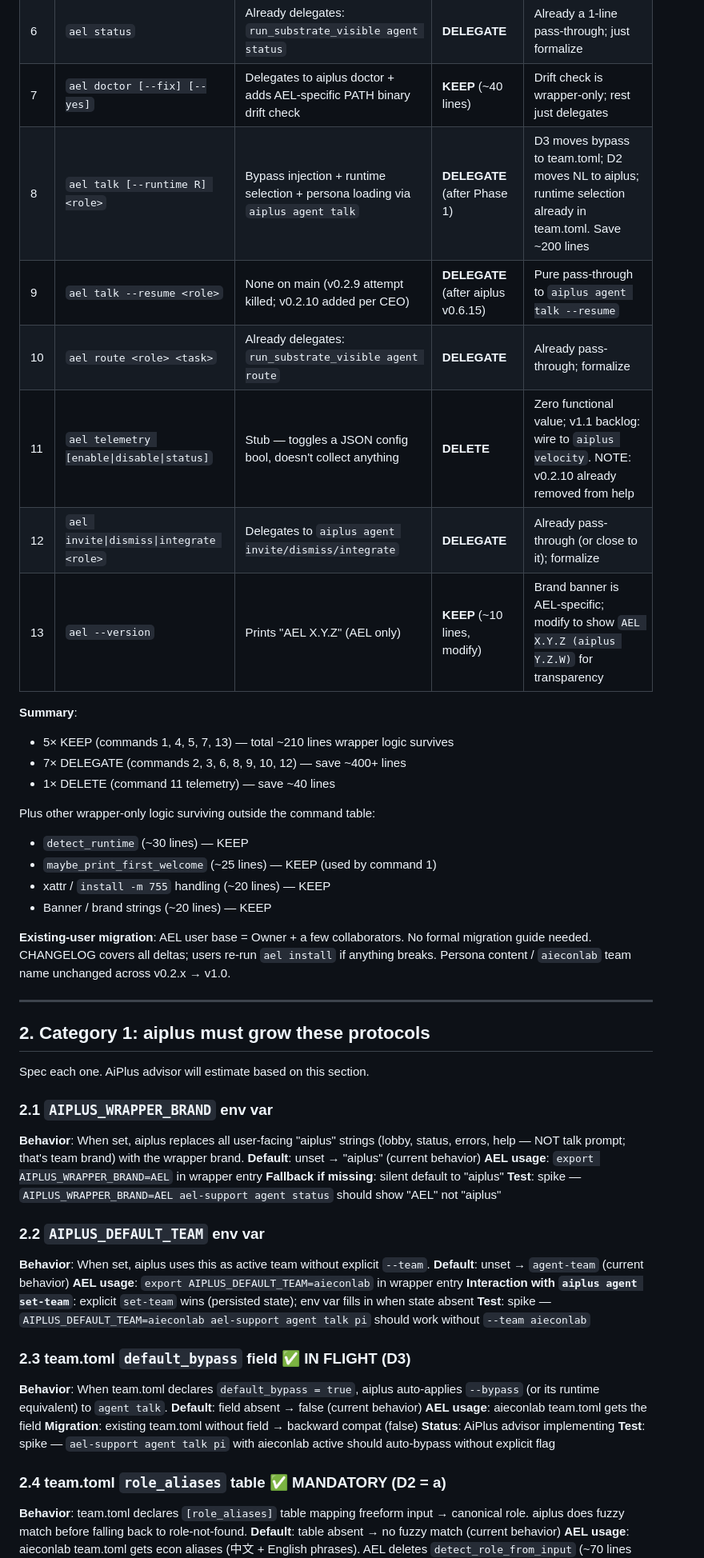
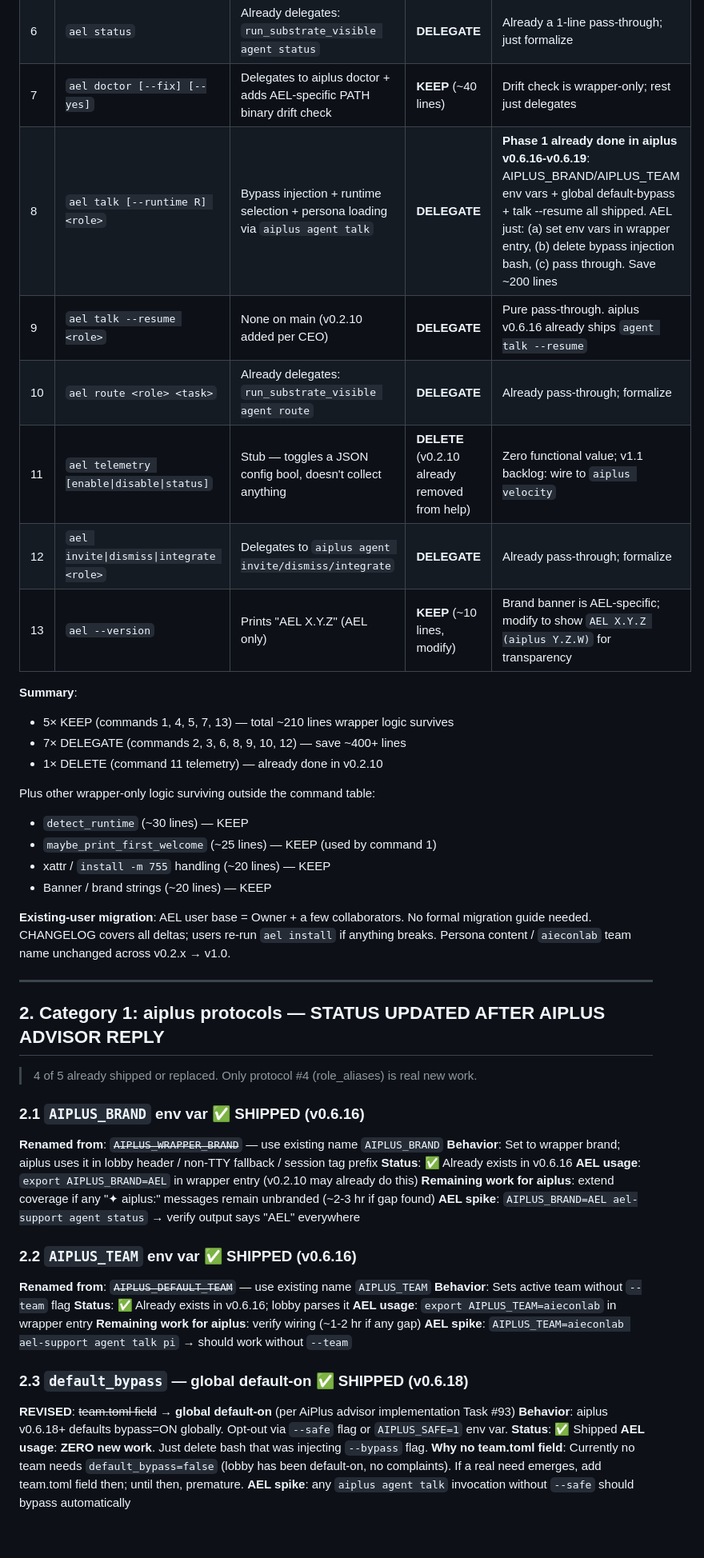
Before and after one commit to izhiwen/AiEconLab, a Markdown page: docs/dev/v1.0-design.md, the part around one of its changes. Shown at 80% size. Rendered like a GitHub page.

```diff
--- a/docs/dev/v1.0-design.md
+++ b/docs/dev/v1.0-design.md
@@ -67,17 +68,17 @@
 | 5 | `ael uninstall [--purge] [--yes]` | Removes `~/.local/bin/ael` + `~/.local/libexec/ael-support`; `--purge` removes project `.aiplus/` | **KEEP** (~50 lines) | Knows AEL's specific install paths; aiplus uninstall is unaware |
 | 6 | `ael status` | Already delegates: `run_substrate_visible agent status` | **DELEGATE** | Already a 1-line pass-through; just formalize |
 | 7 | `ael doctor [--fix] [--yes]` | Delegates to aiplus doctor + adds AEL-specific PATH binary drift check | **KEEP** (~40 lines) | Drift check is wrapper-only; rest just delegates |
-| 8 | `ael talk [--runtime R] <role>` | Bypass injection + runtime selection + persona loading via `aiplus agent talk` | **DELEGATE** (after Phase 1) | D3 moves bypass to team.toml; D2 moves NL to aiplus; runtime selection already in team.toml. Save ~200 lines |
-| 9 | `ael talk --resume <role>` | None on main (v0.2.9 attempt killed; v0.2.10 added per CEO) | **DELEGATE** (after aiplus v0.6.15) | Pure pass-through to `aiplus agent talk --resume` |
+| 8 | `ael talk [--runtime R] <role>` | Bypass injection + runtime selection + persona loading via `aiplus agent talk` | **DELEGATE** | **Phase 1 already done in aiplus v0.6.16-v0.6.19**: AIPLUS_BRAND/AIPLUS_TEAM env vars + global default-bypass + talk --resume all shipped. AEL just: (a) set env vars in wrapper entry, (b) delete bypass injection bash, (c) pass through. Save ~200 lines |
+| 9 | `ael talk --resume <role>` | None on main (v0.2.10 added per CEO) | **DELEGATE** | Pure pass-through. aiplus v0.6.16 already ships `agent talk --resume` |
 | 10 | `ael route <role> <task>` | Already delegates: `run_substrate_visible agent route` | **DELEGATE** | Already pass-through; formalize |
-| 11 | `ael telemetry [enable\|disable\|status]` | Stub — toggles a JSON config bool, doesn't collect anything | **DELETE** | Zero functional value; v1.1 backlog: wire to `aiplus velocity`. NOTE: v0.2.10 already removed from help |
-| 12 | `ael invite\|dismiss\|integrate <role>` | Delegates to `aiplus agent invite/dismiss/integrate` | **DELEGATE** | Already pass-through (or close to it); formalize |
+| 11 | `ael telemetry [enable\|disable\|status]` | Stub — toggles a JSON config bool, doesn't collect anything | **DELETE** (v0.2.10 already removed from help) | Zero functional value; v1.1 backlog: wire to `aiplus velocity` |
+| 12 | `ael invite\|dismiss\|integrate <role>` | Delegates to `aiplus agent invite/dismiss/integrate` | **DELEGATE** | Already pass-through; formalize |
 | 13 | `ael --version` | Prints "AEL X.Y.Z" (AEL only) | **KEEP** (~10 lines, modify) | Brand banner is AEL-specific; modify to show `AEL X.Y.Z (aiplus Y.Z.W)` for transparency |
 
 **Summary**:
 - 5× KEEP (commands 1, 4, 5, 7, 13) — total ~210 lines wrapper logic survives
 - 7× DELEGATE (commands 2, 3, 6, 8, 9, 10, 12) — save ~400+ lines
-- 1× DELETE (command 11 telemetry) — save ~40 lines
+- 1× DELETE (command 11 telemetry) — already done in v0.2.10
 
 Plus other wrapper-only logic surviving outside the command table:
 - `detect_runtime` (~30 lines) — KEEP
@@ -89,31 +90,34 @@ Plus other wrapper-only logic surviving outside the command table:
 
 ---
 
-## 2. Category 1: aiplus must grow these protocols
+## 2. Category 1: aiplus protocols — STATUS UPDATED AFTER AIPLUS ADVISOR REPLY
 
-Spec each one. AiPlus advisor will estimate based on this section.
+> 4 of 5 already shipped or replaced. Only protocol #4 (role_aliases) is real new work.
 
-### 2.1 `AIPLUS_WRAPPER_BRAND` env var
-**Behavior**: When set, aiplus replaces all user-facing "aiplus" strings (lobby, status, errors, help — NOT talk prompt; that's team brand) with the wrapper brand.
-**Default**: unset → "aiplus" (current behavior)
-**AEL usage**: `export AIPLUS_WRAPPER_BRAND=AEL` in wrapper entry
-**Fallback if missing**: silent default to "aiplus"
-**Test**: spike — `AIPLUS_WRAPPER_BRAND=AEL ael-support agent status` should show "AEL" not "aiplus"
+### 2.1 `AIPLUS_BRAND` env var ✅ SHIPPED (v0.6.16)
 
-### 2.2 `AIPLUS_DEFAULT_TEAM` env var
-**Behavior**: When set, aiplus uses this as active team without explicit `--team`.
-**Default**: unset → `agent-team` (current behavior)
-**AEL usage**: `export AIPLUS_DEFAULT_TEAM=aieconlab` in wrapper entry
-**Interaction with `aiplus agent set-team`**: explicit `set-team` wins (persisted state); env var fills in when state absent
-**Test**: spike — `AIPLUS_DEFAULT_TEAM=aieconlab ael-support agent talk pi` should work without `--team aieconlab`
+**Renamed from**: ~~`AIPLUS_WRAPPER_BRAND`~~ — use existing name `AIPLUS_BRAND`
+**Behavior**: Set to wrapper brand; aiplus uses it in lobby header / non-TTY fallback / session tag prefix
+**Status**: ✅ Already exists in v0.6.16
+**AEL usage**: `export AIPLUS_BRAND=AEL` in wrapper entry (v0.2.10 may already do this)
+**Remaining work for aiplus**: extend coverage if any "✦ aiplus:" messages remain unbranded (~2-3 hr if gap found)
+**AEL spike**: `AIPLUS_BRAND=AEL ael-support agent status` → verify output says "AEL" everywhere
 
-### 2.3 team.toml `default_bypass` field ✅ IN FLIGHT (D3)
-**Behavior**: When team.toml declares `default_bypass = true`, aiplus auto-applies `--bypass` (or its runtime equivalent) to `agent talk`.
-**Default**: field absent → false (current behavior)
-**AEL usage**: aieconlab team.toml gets the field
-**Migration**: existing team.toml without field → backward compat (false)
-**Status**: AiPlus advisor implementing
-**Test**: spike — `ael-support agent talk pi` with aieconlab active should auto-bypass without explicit flag
+### 2.2 `AIPLUS_TEAM` env var ✅ SHIPPED (v0.6.16)
 
-### 2.4 team.toml `role_aliases` table ✅ MANDATORY (D2 = a)
-**Behavior**: team.toml declares `[role_aliases]` table mapping freeform input → canonical role. aiplus does fuzzy match before falling back to role-not-found.
+**Renamed from**: ~~`AIPLUS_DEFAULT_TEAM`~~ — use existing name `AIPLUS_TEAM`
+**Behavior**: Sets active team without `--team` flag
+**Status**: ✅ Already exists in v0.6.16; lobby parses it
+**AEL usage**: `export AIPLUS_TEAM=aieconlab` in wrapper entry
+**Remaining work for aiplus**: verify wiring (~1-2 hr if any gap)
+**AEL spike**: `AIPLUS_TEAM=aieconlab ael-support agent talk pi` → should work without `--team`
+
+### 2.3 `default_bypass` — global default-on ✅ SHIPPED (v0.6.18)
+
+**REVISED**: ~~team.toml field~~ → **global default-on** (per AiPlus advisor implementation Task #93)
+**Behavior**: aiplus v0.6.18+ defaults bypass=ON globally. Opt-out via `--safe` flag or `AIPLUS_SAFE=1` env var.
+**Status**: ✅ Shipped
+**AEL usage**: **ZERO new work**. Just delete bash that was injecting `--bypass` flag.
+**Why no team.toml field**: Currently no team needs `default_bypass=false` (lobby has been default-on, no complaints). If a real need emerges, add team.toml field then; until then, premature.
+**AEL spike**: any `aiplus agent talk` invocation without `--safe` should bypass automatically
+
```
Also changed, not shown: other parts of docs/dev/v1.0-design.md (+191 -98 lines), docs/dev/v0.3.0-prep-sprint.md (added, +152 -0 lines).
